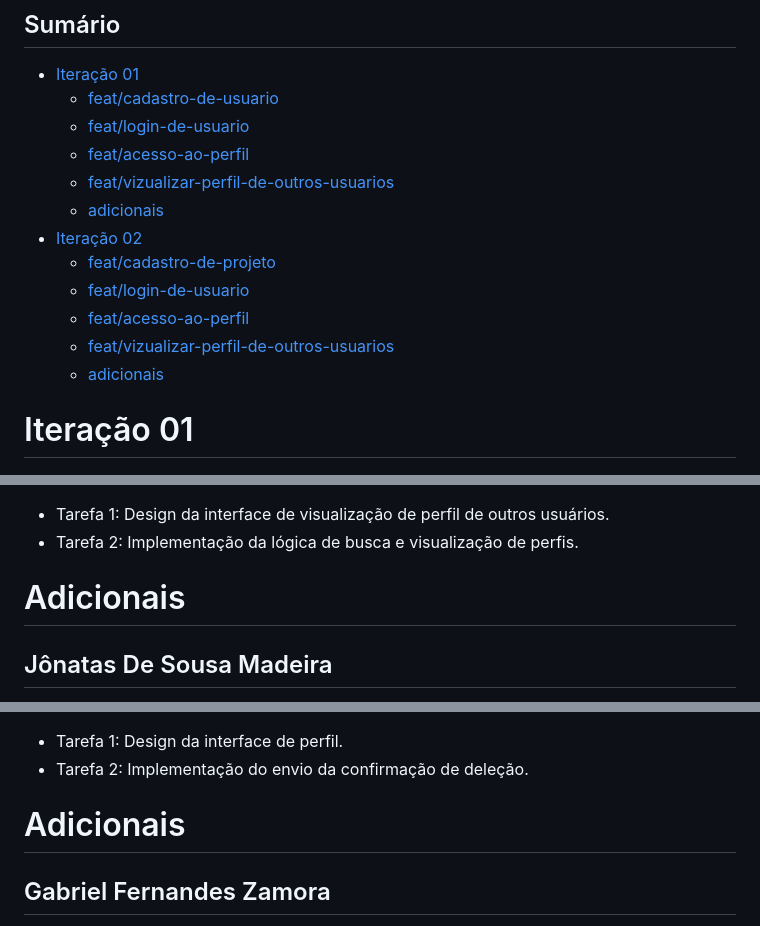
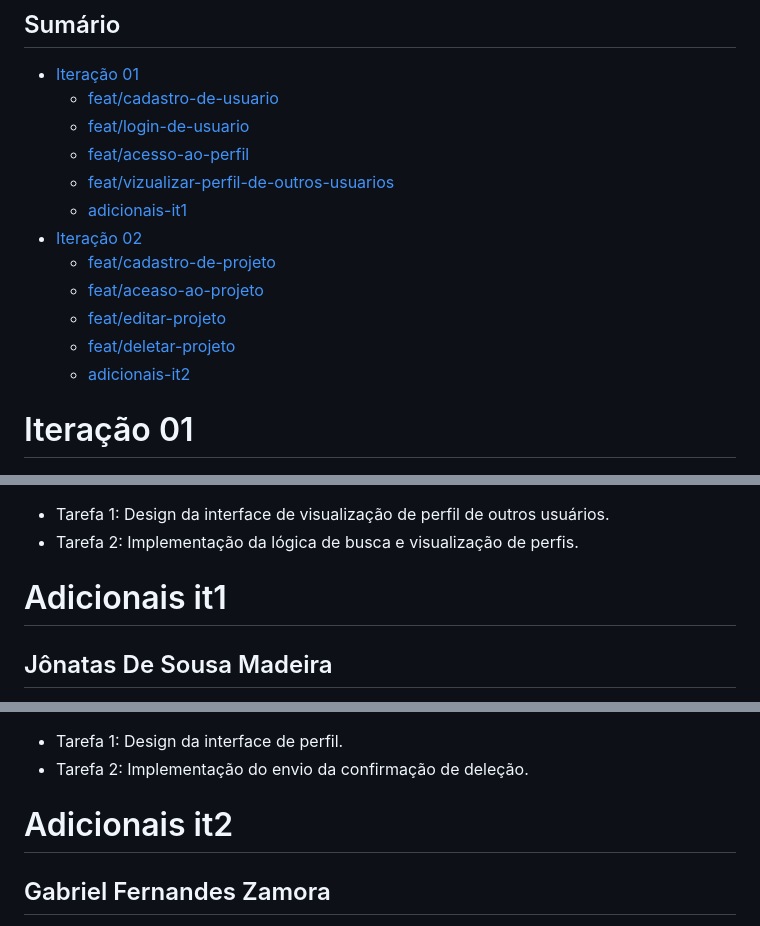
Before and after one commit to jessilver/Engenharia-de-Software-Gamyx, a Markdown page: iteracoes.md, 3 parts joined by grey strips. GitHub-like rendering.

```diff
--- a/iteracoes.md
+++ b/iteracoes.md
@@ -14,13 +14,13 @@
   - [feat/login-de-usuario](#Login-de-Usuário)
   - [feat/acesso-ao-perfil](#Acesso-ao-Perfil)
   - [feat/vizualizar-perfil-de-outros-usuarios](#Visualização-de-Perfil-de-Outros-Usuários)
-  - [adicionais](#Adicionais)
+  - [adicionais-it1](#Adicionais-it1)
 - [Iteração 02](#Iteração-02)
   - [feat/cadastro-de-projeto](#Cadastro-de-Projeto)
-  - [feat/login-de-usuario](#Login-de-Usuário)
-  - [feat/acesso-ao-perfil](#Acesso-ao-Perfil)
-  - [feat/vizualizar-perfil-de-outros-usuarios](#Visualização-de-Perfil-de-Outros-Usuários)
-  - [adicionais](#Adicionais)
+  - [feat/aceaso-ao-projeto](#Acesso-ao-projeto)
+  - [feat/editar-projeto](#Editar-projeto)
+  - [feat/deletar-projeto](#Deletar-projeto)
+  - [adicionais-it2](#Adicionais-it2)
 
 # Iteração 01
 <small>[voltar para o Sumário](#Sumário)</small><br>
@@ -148,7 +148,7 @@ Critérios de Aceitação:
 - Tarefa 1: Design da interface de visualização de perfil de outros usuários.
 - Tarefa 2: Implementação da lógica de busca e visualização de perfis.
 
-# Adicionais
+# Adicionais it1
 ## Jônatas De Sousa Madeira
 - **Create**: Cria um novo usuário na tabela.
 
@@ -280,7 +280,7 @@ Critérios de Aceitação:
 - Tarefa 1: Design da interface de perfil.
 - Tarefa 2: Implementação do envio da confirmação de deleção.
 
-# Adicionais
+# Adicionais it2
 
 ## Gabriel Fernandes Zamora
 - **Menu**: Implementação da barra de menu lateral
```
Also changed, not shown: other parts of iteracoes.md (+1 -1 lines).
